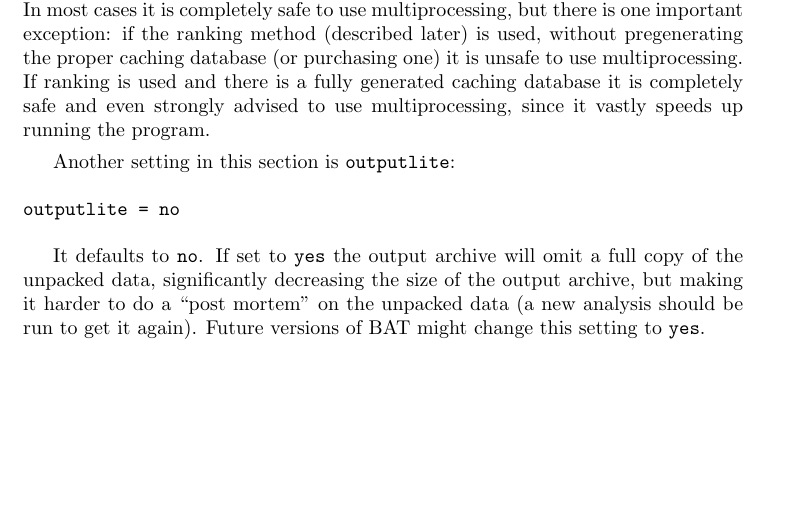
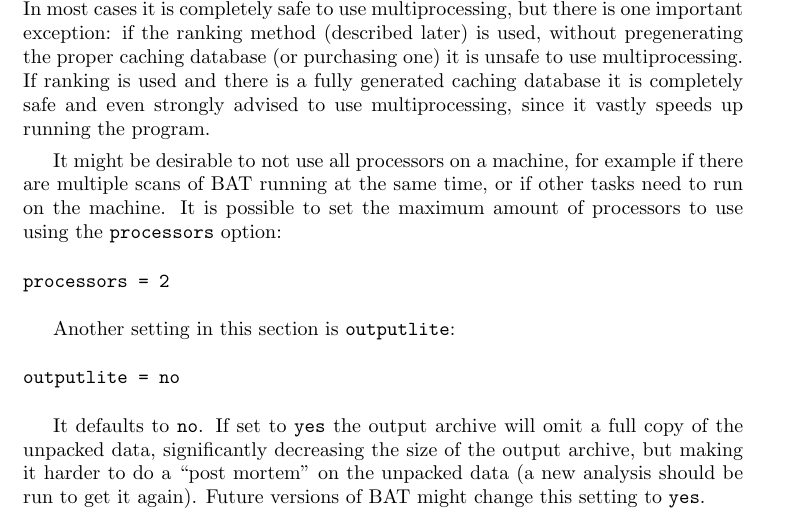
Before and after one commit to armijnhemel/binaryanalysis, a LaTeX document (doc/bat-manual.tex): part of page 6 of 34, cut so that both start at the same text, the shorter picture padded with empty space. Compiled offline with pdfLaTeX.

Commit message:
explain 'processors' in batconfig

```diff
--- a/doc/bat-manual.tex
+++ b/doc/bat-manual.tex
@@ -320,6 +320,15 @@ used, without pregenerating the proper caching database (or purchasing one) it
 is unsafe to use multiprocessing. If ranking is used and there is a fully
 generated caching database it is completely safe and even strongly advised to
 use multiprocessing, since it vastly speeds up running the program.
+
+It might be desirable to not use all processors on a machine, for example if
+there are multiple scans of BAT running at the same time, or if other tasks
+need to run on the machine. It is possible to set the maximum amount of
+processors to use using the \texttt{processors} option:
+
+\begin{verbatim}
+processors = 2
+\end{verbatim}
 
 Another setting in this section is \texttt{outputlite}:
 
```
